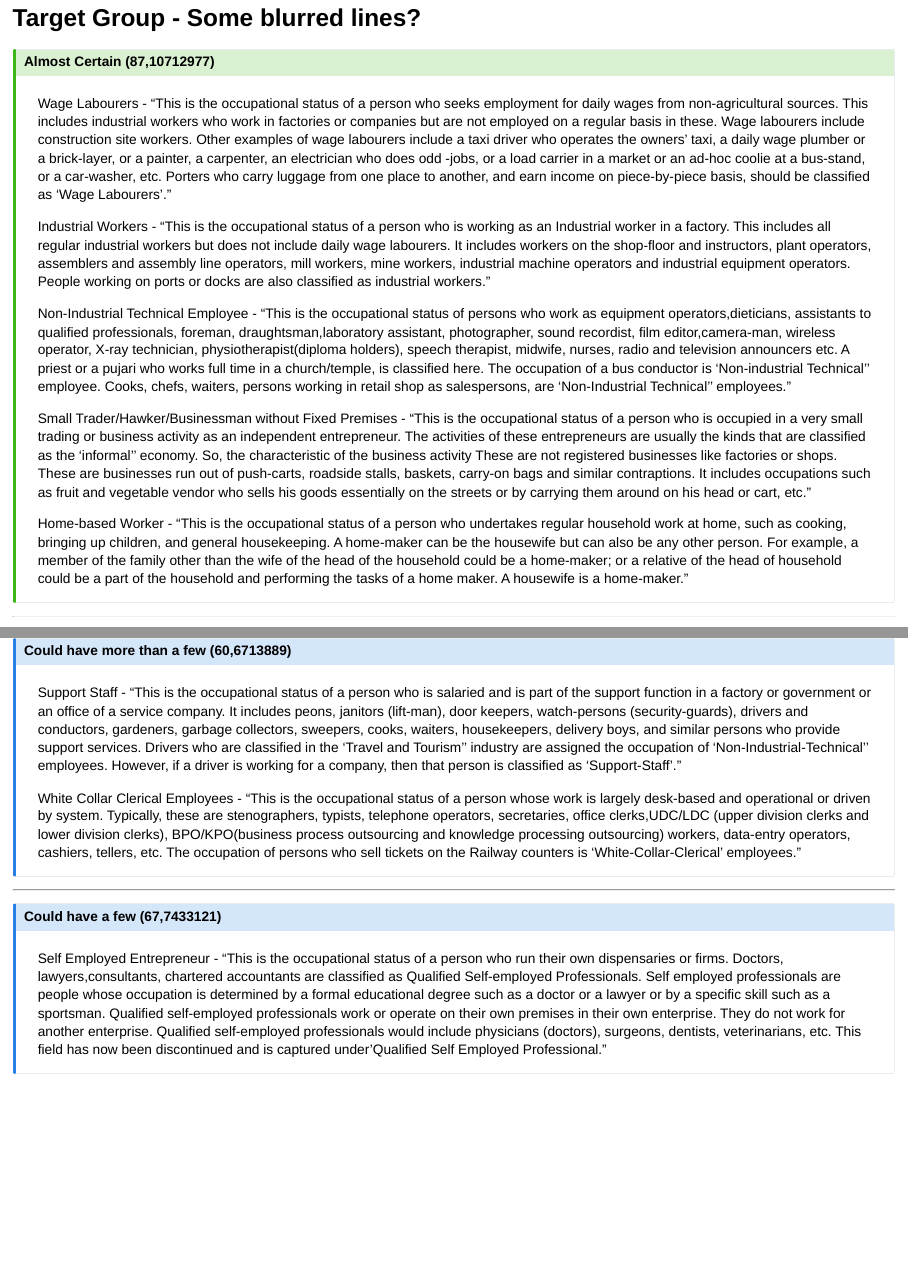
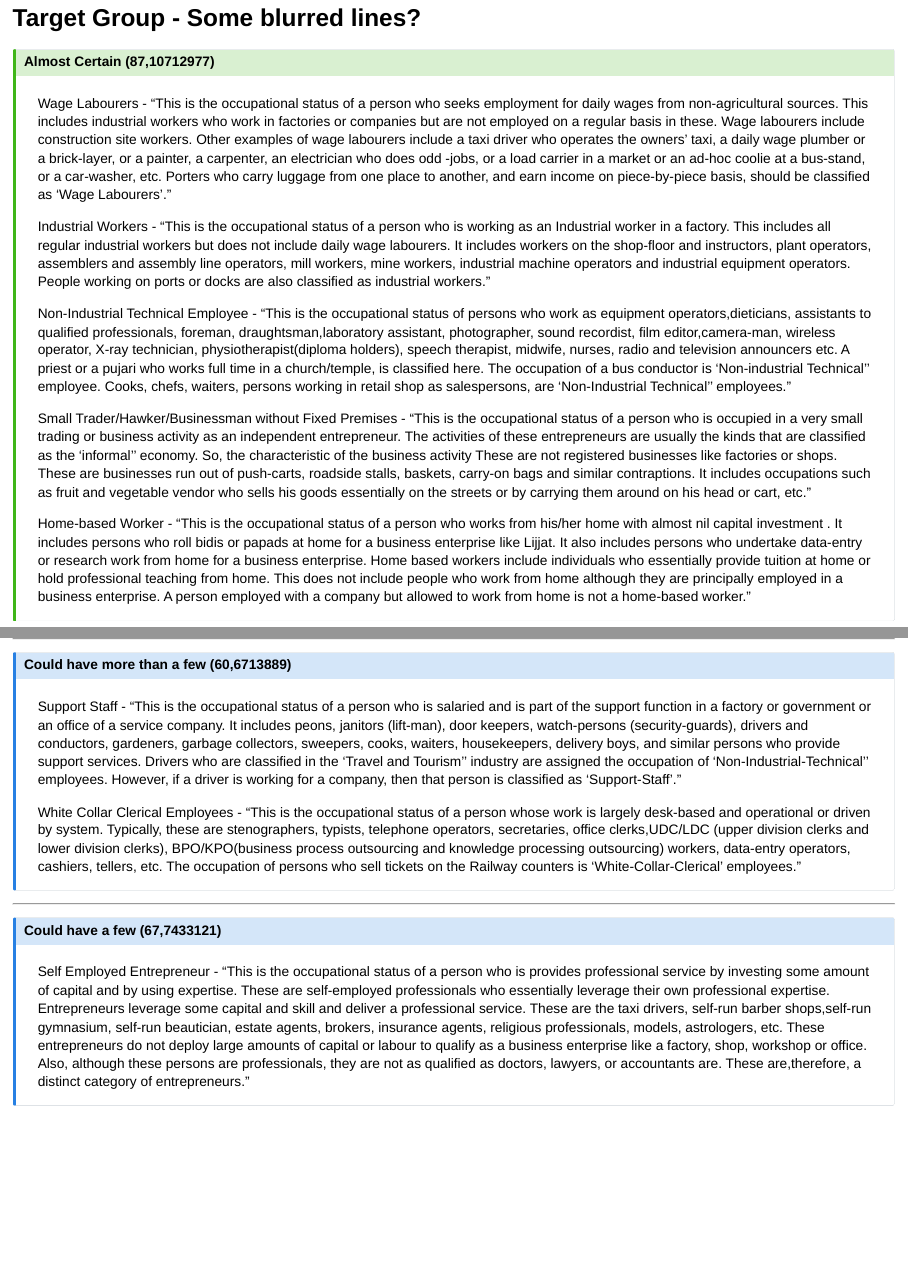
Before and after one commit to AyushBipinPatel/analyse-cmie-csm, a Quarto document (09-09-2023-presentaion-wb-catchup-cmie-descriptives.qmd): pages 9 and 10 of 29, joined at a grey line. Rendered offline with R 4.5, knitr and Pandoc in place of Quarto, with nearby package versions; drawn as Slidy slides in place of the format the file asks for; some code elsewhere in the file could not run offline.

Commit message:
nature of occupation description correction

```diff
--- a/09-09-2023-presentaion-wb-catchup-cmie-descriptives.qmd
+++ b/09-09-2023-presentaion-wb-catchup-cmie-descriptives.qmd
@@ -100,7 +100,7 @@ people_maharashtra_nature_occupation|>
 
 [Small Trader/Hawker/Businessman without Fixed Premises]{.tgsure} - ["This is the occupational status of a person who is occupied in a very small trading or business activity as an independent entrepreneur. The activities of these entrepreneurs are usually the kinds that are classified as the 'informal'' economy. So, the characteristic of the business activity These are not registered businesses like factories or shops. These are businesses run out of push-carts, roadside stalls, baskets, carry-on bags and similar contraptions. It includes occupations such as fruit and vegetable vendor who sells his goods essentially on the streets or by carrying them around on his head or cart, etc." ]{.small}
 
-[Home-based Worker]{.tgsure} - ["This is the occupational status of a person who undertakes regular household work at home, such as cooking, bringing up children, and general housekeeping. A home-maker can be the housewife but can also be any other person. For example, a member of the family other than the wife of the head of the household could be a home-maker; or a relative of the head of household could be a part of the household and performing the tasks of a home maker. A housewife is a home-maker."]{.small}
+[Home-based Worker]{.tgsure} - ["This is the occupational status of a person who works from his/her home with almost nil capital investment . It includes persons who roll bidis or papads at home for a business enterprise like Lijjat. It also includes persons who undertake data-entry or research work from home for a business enterprise. Home based workers include individuals who essentially provide tuition at home or hold professional teaching from home. This does not include people who work from home although they are principally employed in a business enterprise. A person employed with a company but allowed to work from home is not a home-based worker."]{.small}
 :::
 
 <hr>
@@ -112,7 +112,7 @@ people_maharashtra_nature_occupation|>
 :::
 <hr>
 :::{.callout-note title="Could have a few (67,7433121)" collapse="true"}
-[Self Employed Entrepreneur]{.tgcouldbe} - ["This is the occupational status of a person who run their own dispensaries or firms. Doctors, lawyers,consultants, chartered accountants are classified as Qualified Self-employed Professionals. Self employed professionals are people whose occupation is determined by a formal educational degree such as a doctor or a lawyer or by a specific skill such as a sportsman. Qualified self-employed professionals work or operate on their own premises in their own enterprise. They do not work for another enterprise. Qualified self-employed professionals would include physicians (doctors), surgeons, dentists, veterinarians, etc. This field has now been discontinued and is captured under'Qualified Self Employed Professional." ]{.small}
+[Self Employed Entrepreneur]{.tgcouldbe} - ["This is the occupational status of a person who is provides professional service by investing some amount of capital and by using expertise. These are self-employed professionals who essentially leverage their own professional expertise. Entrepreneurs leverage some capital and skill and deliver a professional service. These are the taxi drivers, self-run barber shops,self-run gymnasium, self-run beautician, estate agents, brokers, insurance agents, religious professionals, models, astrologers, etc. These entrepreneurs do not deploy large amounts of capital or labour to qualify as a business enterprise like a factory, shop, workshop or office. Also, although these persons are professionals, they are not as qualified as doctors, lawyers, or accountants are. These are,therefore, a distinct category of entrepreneurs."]{.small}
 :::
 
 ## Target Group - Some blurred lines?{.scrollable}
```
